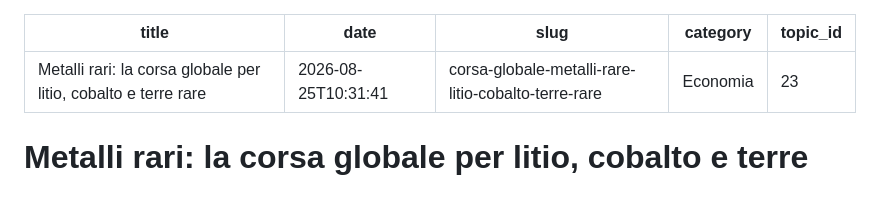
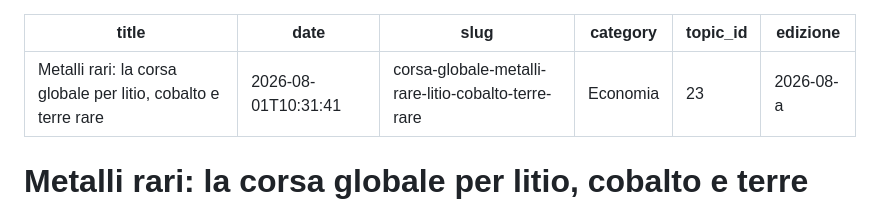
Before and after one commit to perinimvisual/Spillberg, a Markdown page: 2026/08/2026-08-28-corsa-globale-metalli-rare-litio-cobalto-terre-rare.md, the part around the change. Rendered like a GitHub page.

Commit message:
pubblicio: update 2026/08/2026-08-28-corsa-globale-metalli-rare-litio-cobalto-terre-rare.md

```diff
--- a/2026/08/2026-08-28-corsa-globale-metalli-rare-litio-cobalto-terre-rare.md
+++ b/2026/08/2026-08-28-corsa-globale-metalli-rare-litio-cobalto-terre-rare.md
@@ -1,9 +1,10 @@
 ---
 title: "Metalli rari: la corsa globale per litio, cobalto e terre rare"
-date: 2026-08-25T10:31:41
+date: 2026-08-01T10:31:41
 slug: corsa-globale-metalli-rare-litio-cobalto-terre-rare
 category: "Economia"
 topic_id: 23
+edizione: "2026-08-a"
 ---
 
 # Metalli rari: la corsa globale per litio, cobalto e terre rare
```
